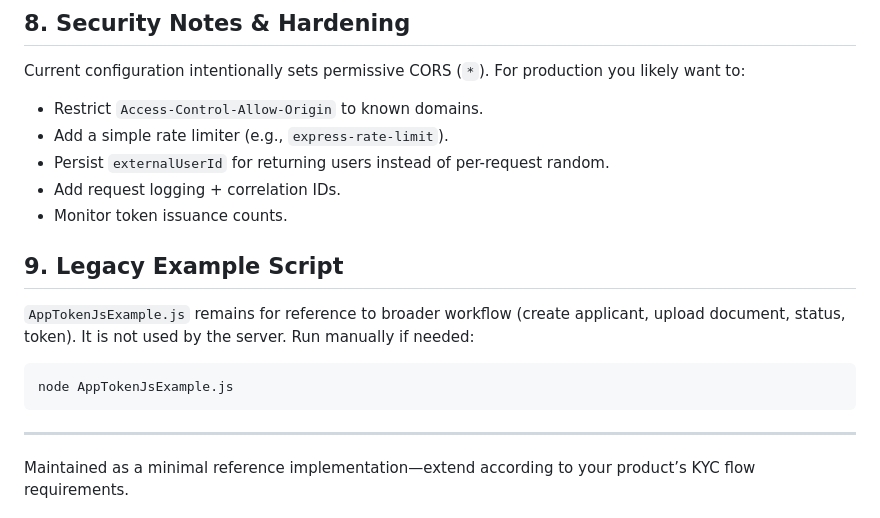
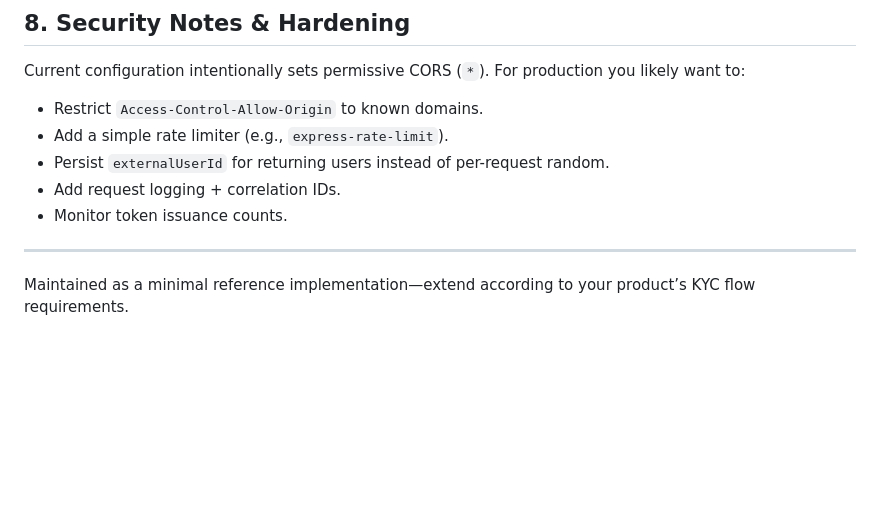
Before and after one commit to macnick/sumsumb-token-server, a Markdown page: README.md, the part around the change. Drawn GitHub-style; blank space fills up the shorter version.

````diff
--- a/README.md
+++ b/README.md
@@ -113,11 +113,5 @@ Current configuration intentionally sets permissive CORS (`*`). For production y
 - Add request logging + correlation IDs.
 - Monitor token issuance counts.
 
-## 9. Legacy Example Script
-`AppTokenJsExample.js` remains for reference to broader workflow (create applicant, upload document, status, token). It is not used by the server. Run manually if needed:
-```bash
-node AppTokenJsExample.js
-```
-
 ---
 Maintained as a minimal reference implementation—extend according to your product’s KYC flow requirements.
````
